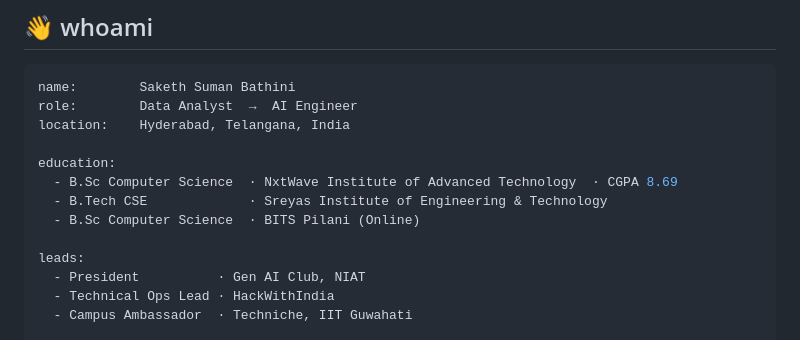
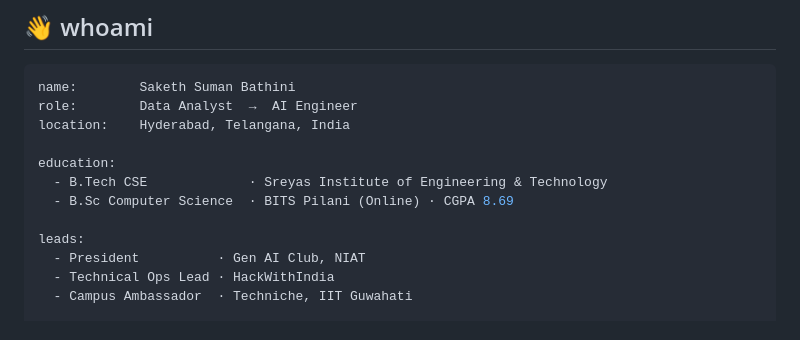
Before and after one commit to SakethSumanBathini/SakethSumanBathini, a Markdown page: README.md, the part around the change. GitHub-like rendering.

Commit message:
Modify education details in README
Updated education section to reflect CGPA for B.Sc Computer Science.

```diff
--- a/README.md
+++ b/README.md
@@ -47,9 +47,8 @@ role:        Data Analyst  →  AI Engineer
 location:    Hyderabad, Telangana, India
 
 education:
-  - B.Sc Computer Science  · NxtWave Institute of Advanced Technology  · CGPA 8.69
   - B.Tech CSE             · Sreyas Institute of Engineering & Technology
-  - B.Sc Computer Science  · BITS Pilani (Online)
+  - B.Sc Computer Science  · BITS Pilani (Online) · CGPA 8.69
 
 leads:
   - President          · Gen AI Club, NIAT
```
